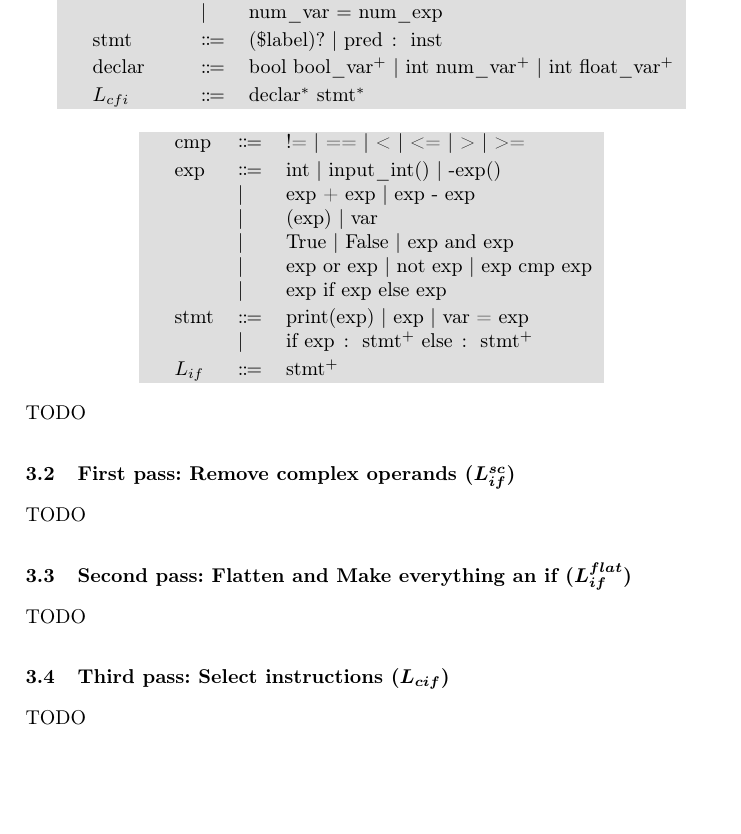
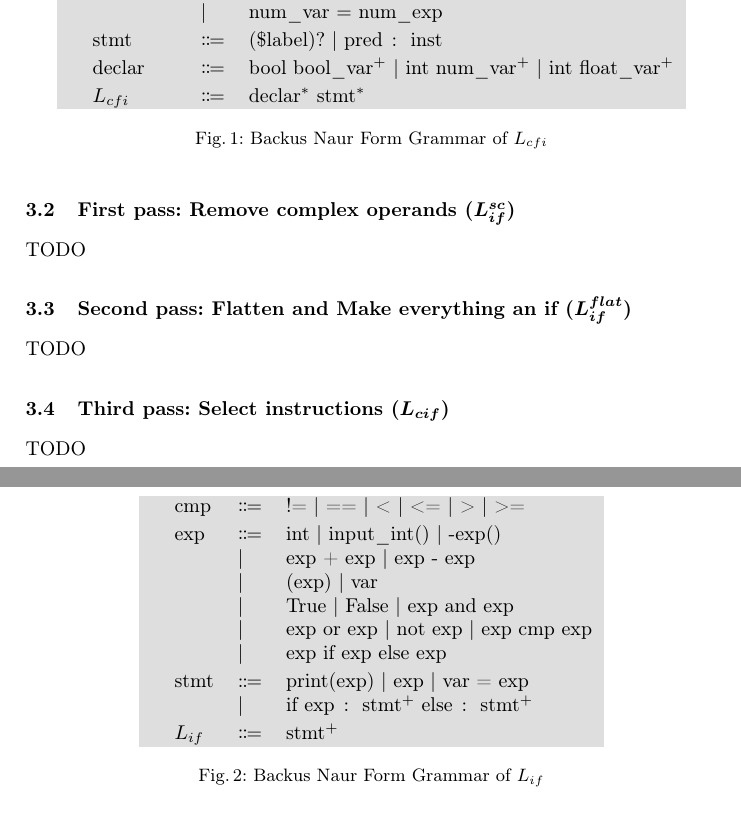
Before and after one commit to ruben-hutter/icpl-aporia-report, a LaTeX paper (proceedings.tex, which reads reportContent/sections/Implementation.tex): part of page 3 of 5 before the commit and two parts of pages 3 and 4 of 5 after it, the two joined at a grey line, cut so that both start at the same text, the shorter picture padded with empty space. Compiled offline with pdfLaTeX; a LaTeX package or settings file that is missing is left out.

Commit message:
add captions to bnfs

```diff
--- a/reportContent/sections/Implementation.tex
+++ b/reportContent/sections/Implementation.tex
@@ -2,8 +2,9 @@
 
 \subsection{Overview}
 
-\begin{center}
-  \begin{bnf}[row{-} = {bg = gray9}]
+\begin{figure}[h]
+	\centering
+	\begin{bnf}[row{-} = {bg = gray9}]
 		cmp ::= != // == // < // <= // > // >=;;
 		bop ::= + // - // * // / // \%;;
 		pred ::= true // false // bool\_var;;
@@ -20,10 +21,13 @@
 		declar ::= bool bool\_var$^+$ // int num\_var$^+$ // int float\_var$^+$;;
 		$L_{cfi}$ ::= declar$^*$ stmt$^*$
 	\end{bnf}
-\end{center}
+	\caption{Backus Naur Form Grammar of $L_{cfi}$}
+	\label{lcfi}
+\end{figure}
 
-\begin{center}
-  \begin{bnf}[row{-} = {bg = gray9}]
+\begin{figure}[h]
+	\centering
+	\begin{bnf}[row{-} = {bg = gray9}]
 		cmp ::= != // == // < // <= // > // >=;;
 		exp ::= int // input\_int() // -exp()
 		| exp + exp // exp - exp
@@ -35,7 +39,9 @@
 		| if exp $\colon$ stmt$^+$ else $\colon$ stmt$^+$;;
 		$L_{if}$ ::= stmt$^+$
 	\end{bnf}
-\end{center}
+	\caption{Backus Naur Form Grammar of $L_{if}$}
+	\label{lif}
+\end{figure}
 TODO
 
 \subsection{First pass: Remove complex operands ($L_{if}^{sc}$)}
```
Also changed, not shown: proceedings.pdf.
